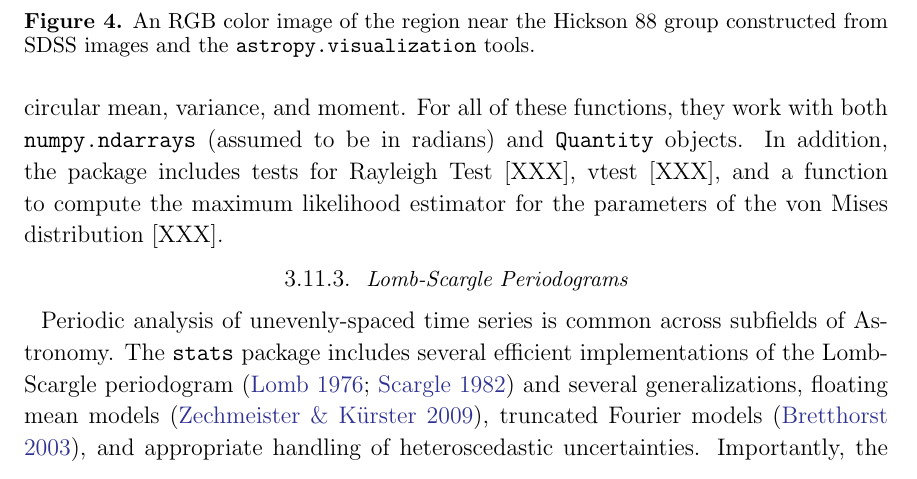
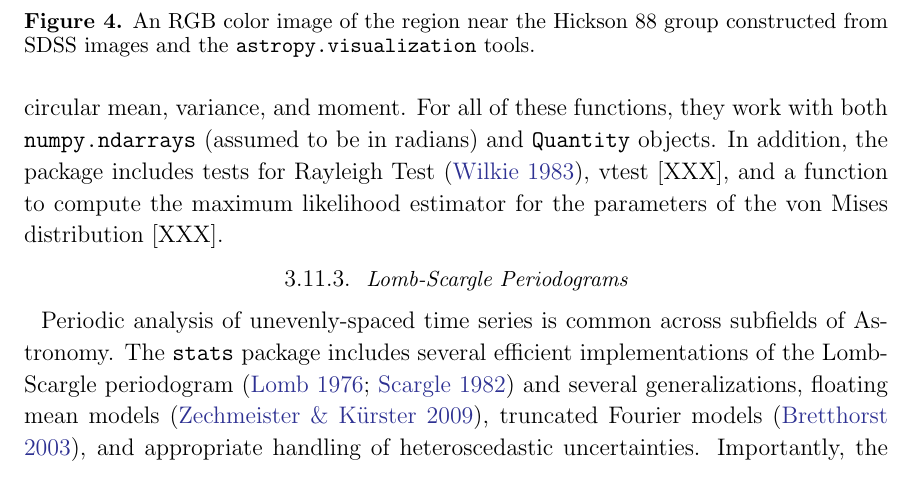
Before and after one commit to astropy/astropy-v2.0-paper, a LaTeX paper (main.tex): part of page 18 of 23, cut so that both start at the same text. Compiled offline with pdfLaTeX.

Commit message:
Rayleigh test reference

```diff
--- a/main.tex
+++ b/main.tex
@@ -747,9 +747,9 @@ are implemented in the \package{stats} package.  These functions provide
 measurements of the circular mean, variance, and moment.   For all of these
 functions, they work with both \texttt{numpy.ndarrays} (assumed to be in
 radians) and \texttt{Quantity} objects.  In addition, the package includes
-tests for Rayleigh Test [XXX], vtest [XXX], and a function to compute the
-maximum likelihood estimator for the parameters of the von Mises distribution
-[XXX].
+tests for Rayleigh Test \citep{wilkie83}, vtest [XXX], and a function to
+compute the maximum likelihood estimator for the parameters of the von Mises
+distribution [XXX].
 
 \subsubsection{Lomb-Scargle Periodograms}
 Periodic analysis of unevenly-spaced time series is common across subfields of Astronomy. The \package{stats} package includes several efficient implementations of the Lomb-Scargle periodogram \citep{Lomb76, Scargle82} and several generalizations, floating mean models \citep{Zechmeister09}, truncated Fourier models \citep{Bretthorst2003}, and appropriate handling of heteroscedastic uncertainties. Importantly, the implementations make use of several fast and scalable computational approaches \citep[e.g.][]{Press89, Palmer09}, and so can be applied to much larger datasets than algorithms available in, e.g. \package{scipy.stats} (\citealt{scipy}). Much of the Lomb-Scargle code in AstroPy has been adapted from previously-published open-source code \citep{astroML, VanderPlas2015}.
```
Also changed, not shown: bibliography.bib (+7 -0 lines).
